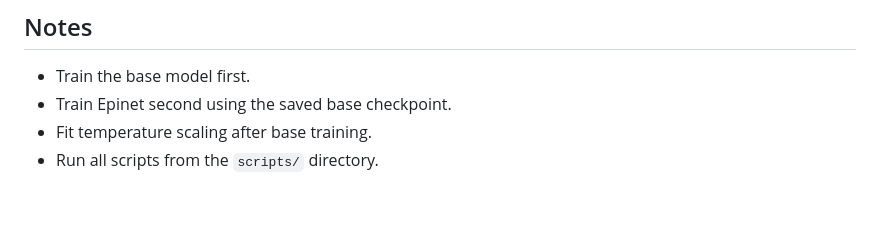
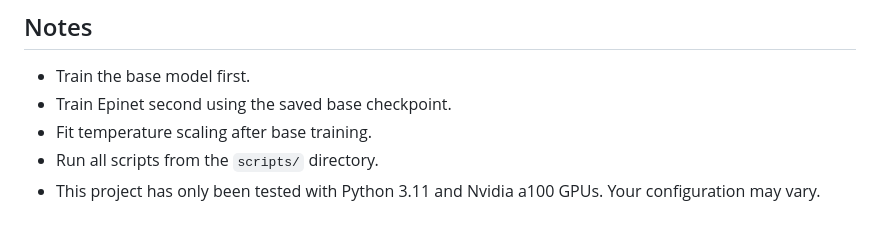
Before and after one commit to ghproducts/glm-epinet-pyt, a Markdown page: README.md, the part around the change. Drawn GitHub-style.

Commit message:
Revise README
Updated README

```diff
--- a/README.md
+++ b/README.md
@@ -165,3 +165,4 @@ bash test_model.sh
 - Train Epinet second using the saved base checkpoint.
 - Fit temperature scaling after base training.
 - Run all scripts from the `scripts/` directory.
+- This project has only been tested with Python 3.11 and Nvidia a100 GPUs. Your configuration may vary.
```
